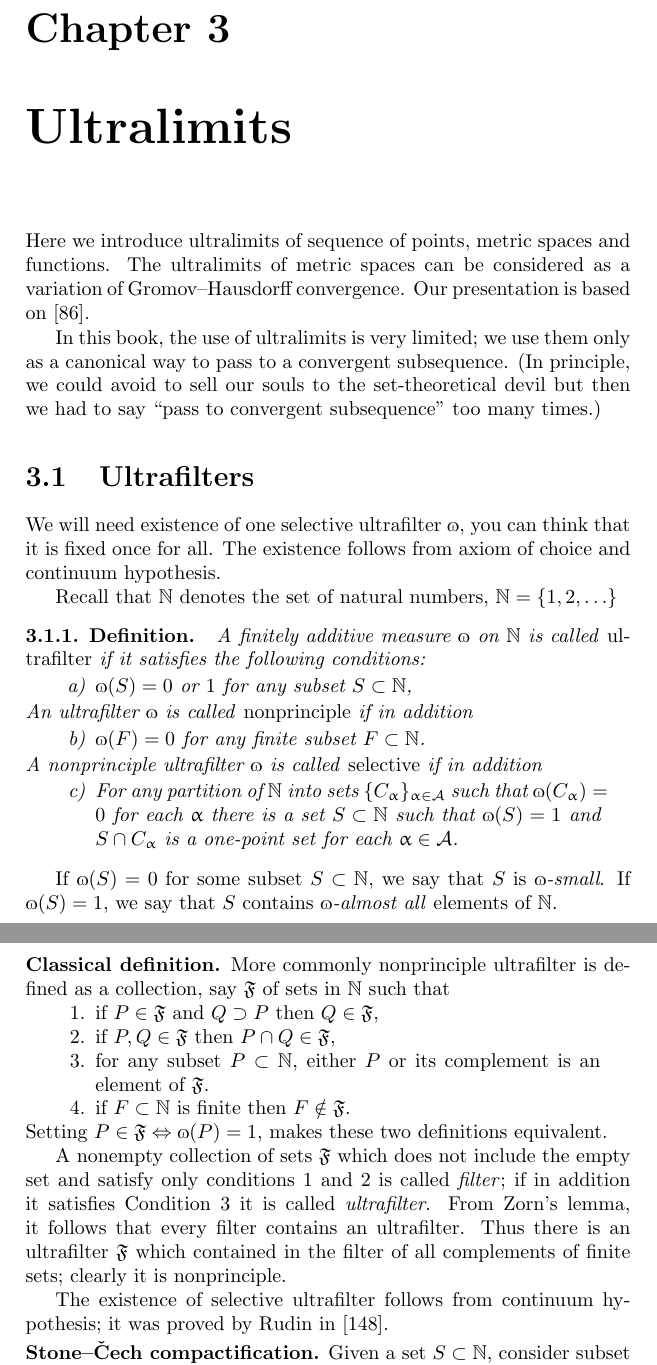
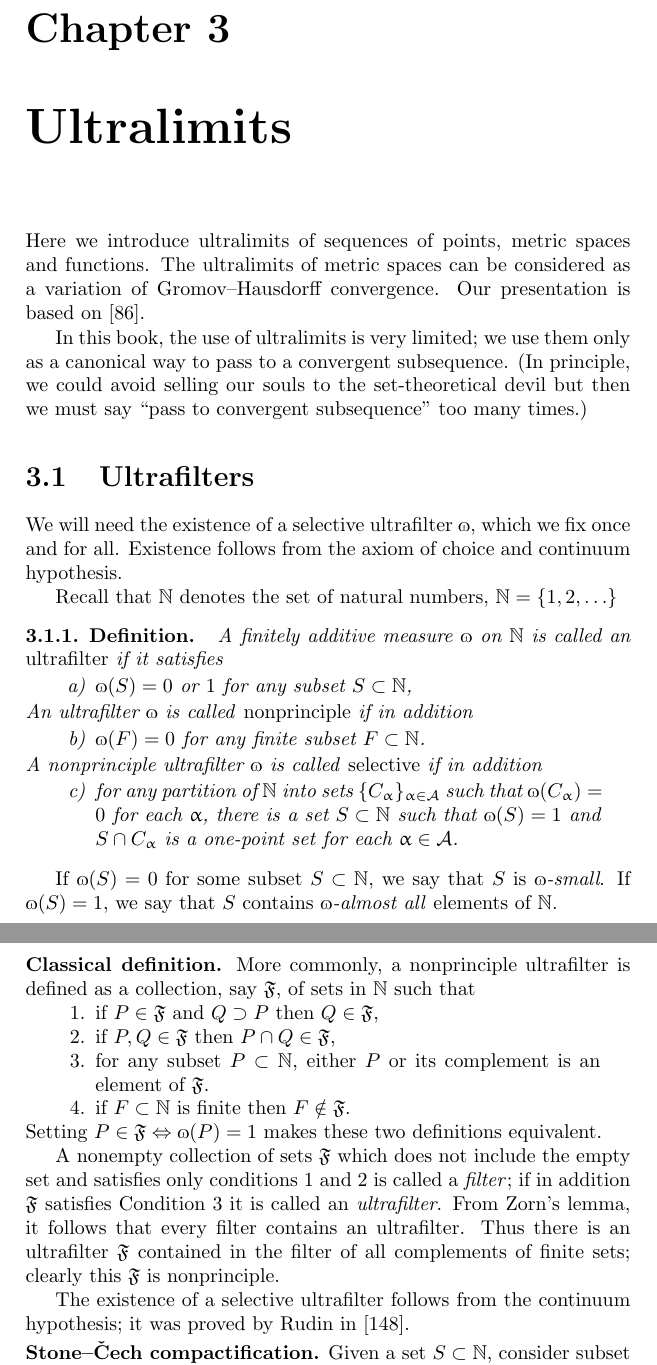
Before and after one commit to anton-petrunin/book, a LaTeX thesis (CBA-invitation.tex, which reads ultralimit.tex): two parts of pages 19 and 20 of 107, joined at a grey line, cut so that both start at the same text. Compiled offline with pdfLaTeX.

Commit message:
ultralimit.tex

```diff
--- a/ultralimit.tex
+++ b/ultralimit.tex
@@ -1,27 +1,28 @@
 %arXiv
 \chapter{Ultralimits}
 
-Here we introduce ultralimits of sequence of points, metric spaces and functions.
+Here we introduce ultralimits of sequences of points, metric spaces and functions.
 The ultralimits of metric spaces can be considered as a variation of Gromov--Hausdorff convergence.
 Our presentation is based on \cite{kleiner-leeb}.
 
 In this book, the use of ultralimits is very limited;
 we use them only as a canonical way to pass to a convergent subsequence.
-(In principle, we could avoid to sell our souls
-to the set-theoretical devil but then we had to say ``pass to convergent subsequence'' too many times.)
+(In principle, we could avoid selling our souls
+to the set-theoretical devil but then we must say ``pass to convergent subsequence'' too many times.)
 
 \section{Ultrafilters}
 
-We will need existence of one selective ultrafilter $\o$,
-you can think that it is fixed once for all.
-The existence follows from axiom of choice and continuum hypothesis.
+We will need the existence of a
+selective ultrafilter $\o$,
+which we fix once and for all.
+Existence follows from the axiom of choice and continuum hypothesis.
 
 Recall that $\NN$ denotes the set of natural numbers, $\NN=\{1,2,\dots\}$
 
 \begin{thm}{Definition}
 A finitely additive measure $\o$
 on  $\NN$
-is called \emph{ultrafilter}\index{ultrafilter} if it satisfies the following conditions:
+is called an \emph{ultrafilter}\index{ultrafilter} if it satisfies
 \begin{subthm}{}
 $\o(S)=0$ or $1$ for any subset $S\subset \NN$,
 \end{subthm}
@@ -33,7 +34,7 @@ $\o(F)=0$ for any finite subset $F\subset \NN$.
 A nonprinciple ultrafilter $\o$ is called
 \emph{selective}\index{ultrafilter!selective ultrafilter}\index{selective ultrafilter} if in addition
 \begin{subthm}{}
-For any partition of $\NN$ into sets $\{C_\alpha\}_{\alpha\in\IndexSet}$ such that $\o(C_\alpha)=0$ for each $\alpha$
+for any partition of $\NN$ into sets $\{C_\alpha\}_{\alpha\in\IndexSet}$ such that $\o(C_\alpha)=0$ for each $\alpha$,
 there is a set $S\subset \NN$ such that $\o(S)=1$ and $S\cap C_\alpha$ is a one-point set for each $\alpha\in\IndexSet$.
 \end{subthm}
 \end{thm}
@@ -43,21 +44,21 @@ we say that $S$ is \emph{$\o$-small}.
 If $\o(S)=1$, we say that $S$ contains \emph{$\o$-almost all} elements of $\NN$.
 
 \parbf{Classical definition.}
-More commonly nonprinciple ultrafilter is defined as a collection, say $\mathfrak{F}$ of sets in $\NN$ such that
+More commonly, a nonprinciple ultrafilter is defined as a collection, say $\mathfrak{F}$, of sets in $\NN$ such that
 \begin{enumerate}
 \item\label{filter:supset} if $P\in \mathfrak{F}$ and $Q\supset P$ then $Q\in \mathfrak{F}$,
 \item\label{filter:cap} if $P, Q\in \mathfrak{F}$ then $P\cap Q\in \mathfrak{F}$,
 \item\label{filter:ultra} for any subset $P\subset\NN$, either $P$ or its complement is an element of $\mathfrak{F}$.
 \item\label{filter:non-prin} if $F\subset \NN $ is finite then $F\notin \mathfrak{F}$.
 \end{enumerate}
-Setting $P\in\mathfrak{F}\Leftrightarrow\o(P)=1$, makes these two definitions equivalent.
+Setting $P\in\mathfrak{F}\Leftrightarrow\o(P)=1$ makes these two definitions equivalent.
 
-A nonempty collection of sets $\mathfrak{F}$ which does not include the empty set and satisfy only conditions \ref{filter:supset} and \ref{filter:cap} is called \emph{filter};
-if in addition it satisfies Condition~\ref{filter:ultra} it is called \emph{ultrafilter}.
+A nonempty collection of sets $\mathfrak{F}$ which does not include the empty set and satisfies only conditions \ref{filter:supset} and \ref{filter:cap} is called a \emph{filter};
+if in addition $\mathfrak{F}$ satisfies Condition~\ref{filter:ultra} it is called an \emph{ultrafilter}.
 From Zorn's lemma, it follows that every filter contains an ultrafilter.
-Thus there is an ultrafilter $\mathfrak{F}$ which contained in the filter of all complements of finite sets; clearly it is nonprinciple.
+Thus there is an ultrafilter $\mathfrak{F}$ contained in the filter of all complements of finite sets; clearly this $\mathfrak{F}$ is nonprinciple.
 
-The existence of selective ultrafilter follows from continuum hypothesis;
+The existence of a selective ultrafilter follows from the continuum hypothesis;
 it was proved by  Rudin in \cite{rudin}.
 
 \parbf{Stone--\v{C}ech compactification.}
```
